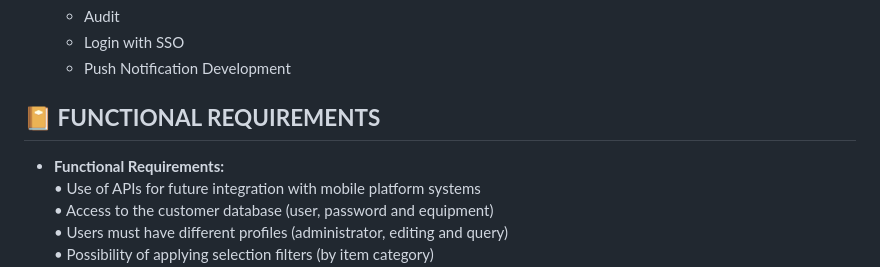
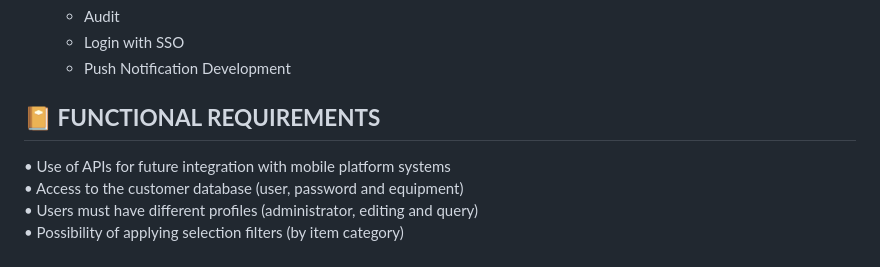
Before and after one commit to CarcaraTec/Embraer, a Markdown page: README.md, the part around the change. Rendered like a GitHub page.

```diff
--- a/README.md
+++ b/README.md
@@ -53,7 +53,6 @@ Nowadays many pilots work as "freelancers" and do not operate only one aircraft/
 
 ## 📔 **FUNCTIONAL REQUIREMENTS**
 
-* **Functional Requirements:** <br>
  • Use of APIs for future integration with mobile platform systems <br>
  • Access to the customer database (user, password and equipment) <br>
  •	Users must have different profiles (administrator, editing and query) <br>
```
